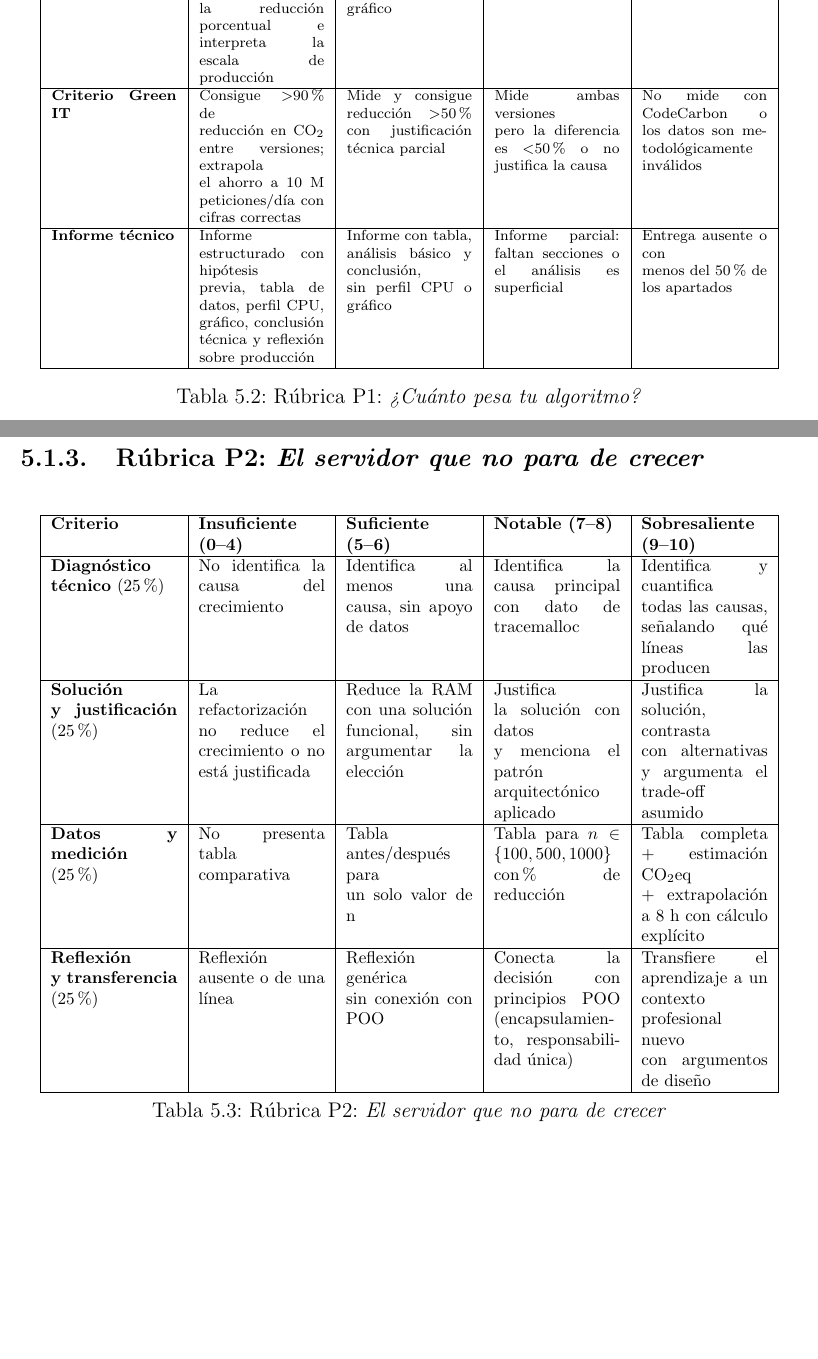
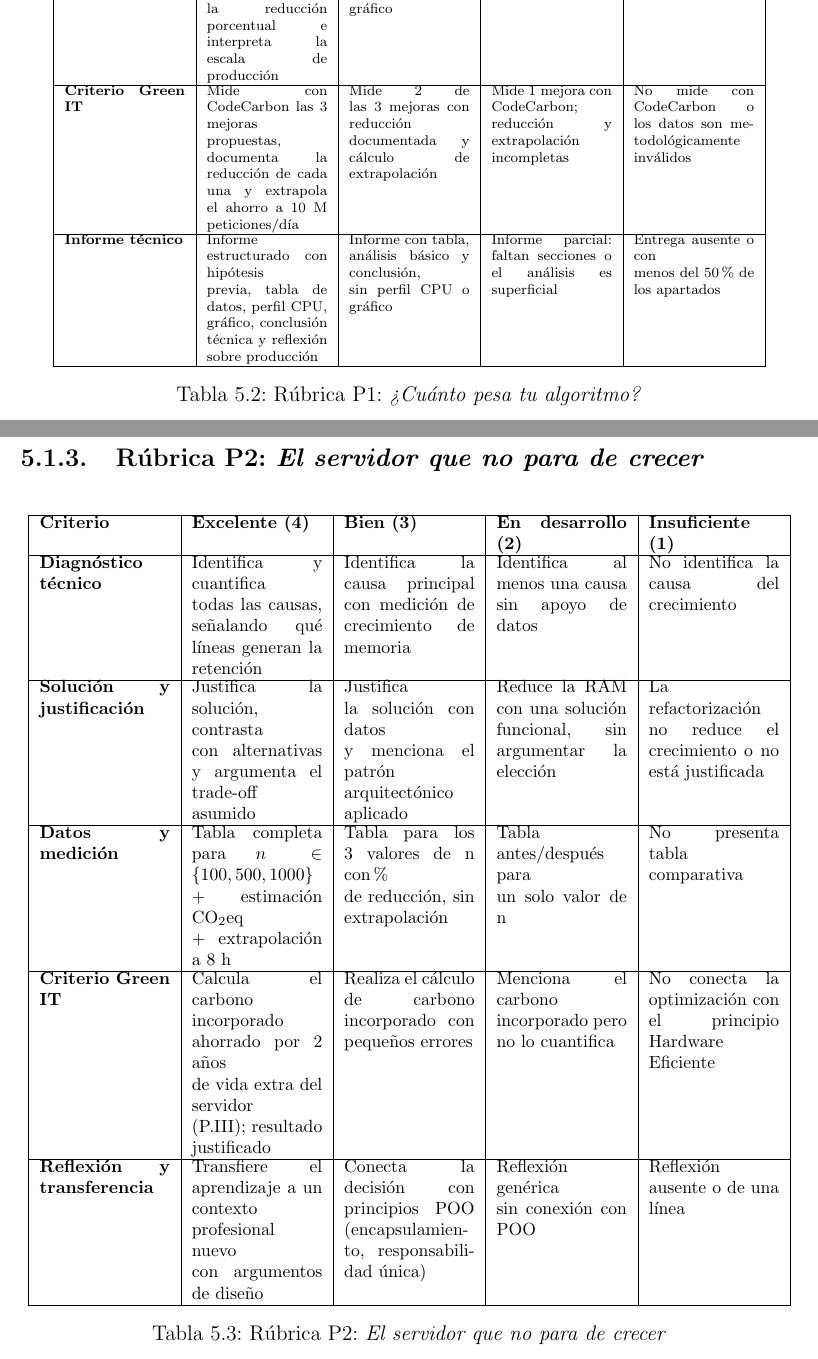
Before and after one commit to JmolinaM/green-it-dam, a LaTeX thesis (tfm-docs/memoria.tex, which reads tfm-docs/capitulos/capitulo5.tex): two parts of pages 49 and 50 of 59, joined at a grey line, cut so that both start at the same text, the shorter picture padded with empty space. Compiled offline with pdfLaTeX.

Commit message:
fix(cap5): arraystretch for row height, unify P2 rubric style, fix P1 Green IT criterion
- Replace resizebox (width) with arraystretch{0.85} (height) on all 5 tables
- P2 rubric: unified Excelente/Bien/En desarrollo/Insuficiente scale + Criterio Green IT row
- P1 criterio Green IT: measure 3 improvements instead of >90% threshold

Co-authored-by: Copilot <223556219+Copilot@users.noreply.github.com>

```diff
--- a/tfm-docs/capitulos/capitulo5.tex
+++ b/tfm-docs/capitulos/capitulo5.tex
@@ -53,7 +52,7 @@ Los niveles de desempeño se calibran de forma que un alumno que resuelva correc
 \hline
 \textbf{Análisis de resultados} & Tabla comparativa para los 3 valores de n, gráfico de barras, calcula la reducción porcentual e interpreta la escala de producción & Tabla comparativa y porcentaje de reducción correctos, sin gráfico & Datos para un único valor de n, sin cálculo de reducción & Datos incompletos o sin comparación entre implementaciones \\
 \hline
-\textbf{Criterio Green IT} & Consigue \textgreater{}90 \% de reducción en CO$_2$ entre versiones; extrapola el ahorro a 10 M peticiones/día con cifras correctas & Mide y consigue reducción \textgreater{}50 \% con justificación técnica parcial & Mide ambas versiones pero la diferencia es \textless{}50 \% o no justifica la causa & No mide con CodeCarbon o los datos son metodológicamente inválidos \\
+\textbf{Criterio Green IT} & Mide con CodeCarbon las 3 mejoras propuestas, documenta la reducción de cada una y extrapola el ahorro a 10 M peticiones/día & Mide 2 de las 3 mejoras con reducción documentada y cálculo de extrapolación & Mide 1 mejora con CodeCarbon; reducción y extrapolación incompletas & No mide con CodeCarbon o los datos son metodológicamente inválidos \\
 \hline
 \textbf{Informe técnico} & Informe estructurado con hipótesis previa, tabla de datos, perfil CPU, gráfico, conclusión técnica y reflexión sobre producción & Informe con tabla, análisis básico y conclusión, sin perfil CPU o gráfico & Informe parcial: faltan secciones o el análisis es superficial & Entrega ausente o con menos del 50 \% de los apartados \\
 \hline
@@ -69,24 +67,23 @@ Los niveles de desempeño se calibran de forma que un alumno que resuelva correc
 
 \begin{table}[htbp]
 \centering
-\resizebox{0.95\textwidth}{!}{%
+\renewcommand{\arraystretch}{0.85}
 \footnotesize
 \begin{tabular}{|p{2.6cm}|p{2.6cm}|p{2.6cm}|p{2.6cm}|p{2.6cm}|}
 \hline
-\textbf{Criterio} & \textbf{Insuficiente (0–4)} & \textbf{Suficiente (5–6)} & \textbf{Notable (7–8)} & \textbf{Sobresaliente (9–10)} \\
+\textbf{Criterio} & \textbf{Excelente (4)} & \textbf{Bien (3)} & \textbf{En desarrollo (2)} & \textbf{Insuficiente (1)} \\
 \hline
-\textbf{Diagnóstico técnico} (25\%) & No identifica la causa del crecimiento & Identifica al menos una causa, sin apoyo de datos & Identifica la causa principal con dato de tracemalloc & Identifica y cuantifica todas las causas, señalando qué líneas las producen \\
+\textbf{Diagnóstico técnico} & Identifica y cuantifica todas las causas, señalando qué líneas generan la retención & Identifica la causa principal con medición de crecimiento de memoria & Identifica al menos una causa sin apoyo de datos & No identifica la causa del crecimiento \\
 \hline
-\textbf{Solución y justificación} (25\%) & La refactorización no reduce el crecimiento o no está justificada & Reduce la RAM con una solución funcional, sin argumentar la elección & Justifica la solución con datos y menciona el patrón arquitectónico aplicado & Justifica la solución, contrasta con alternativas y argumenta el trade-off asumido \\
+\textbf{Solución y justificación} & Justifica la solución, contrasta con alternativas y argumenta el trade-off asumido & Justifica la solución con datos y menciona el patrón arquitectónico aplicado & Reduce la RAM con una solución funcional, sin argumentar la elección & La refactorización no reduce el crecimiento o no está justificada \\
 \hline
-\textbf{Datos y medición} (25\%) & No presenta tabla comparativa & Tabla antes/después para un solo valor de n & Tabla para $n\in\{100,500,1000\}$ con \% de reducción & Tabla completa + estimación CO$_2$eq + extrapolación a 8 h con cálculo explícito \\
+\textbf{Datos y medición} & Tabla completa para $n\in\{100,500,1000\}$ + estimación CO$_2$eq + extrapolación a 8~h & Tabla para los 3 valores de n con \% de reducción, sin extrapolación & Tabla antes/después para un solo valor de n & No presenta tabla comparativa \\
 \hline
-\textbf{Reflexión y transferencia} (25\%) & Reflexión ausente o de una línea & Reflexión genérica sin conexión con POO & Conecta la decisión con principios POO (encapsulamiento, responsabilidad única) & Transfiere el aprendizaje a un contexto profesional nuevo con argumentos de diseño \\
+\textbf{Criterio Green IT} & Calcula el carbono incorporado ahorrado por 2 años de vida extra del servidor (P.III); resultado justificado & Realiza el cálculo de carbono incorporado con pequeños errores & Menciona el carbono incorporado pero no lo cuantifica & No conecta la optimización con el principio Hardware Eficiente \\
 \hline
-\end{tabular}%
-}
-
-\newpage
+\textbf{Reflexión y transferencia} & Transfiere el aprendizaje a un contexto profesional nuevo con argumentos de diseño & Conecta la decisión con principios POO (encapsulamiento, responsabilidad única) & Reflexión genérica sin conexión con POO & Reflexión ausente o de una línea \\
+\hline
+\end{tabular}
 \caption{Rúbrica P2: \textit{El servidor que no para de crecer}}
 \label{tab:rubrica-p2-el-servidor-que-no-para-de-crecer}
 \end{table}
```
Also changed, not shown: tfm-docs/capitulos/capitulo5.tex (20 more changed lines).
